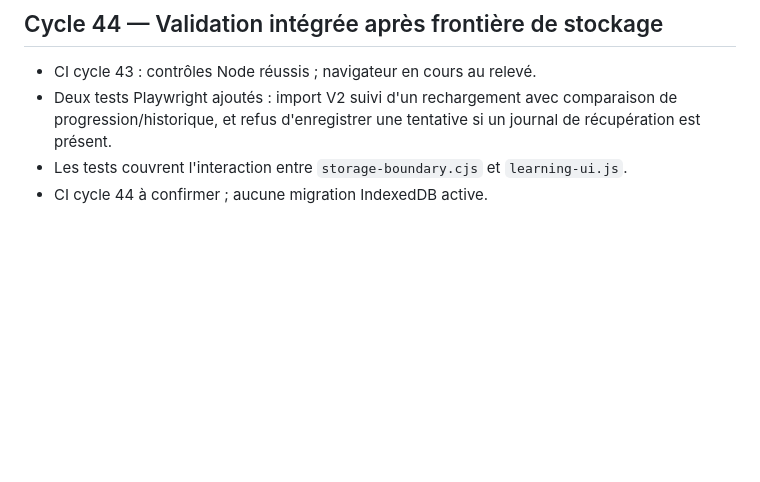
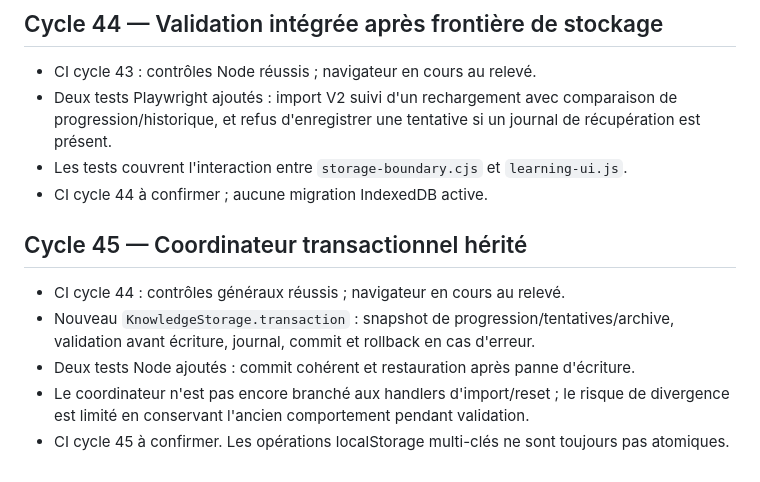
Before and after one commit to sebastienpcq/math-curator-community, a Markdown page: AUDIT_LOOP.md, the part around the change. Rendered like a GitHub page; blank space fills up the shorter version.

Commit message:
docs: record recoverable legacy transaction coordinator

```diff
--- a/AUDIT_LOOP.md
+++ b/AUDIT_LOOP.md
@@ -357,3 +357,11 @@ Contrôler les résultats CI et traiter les anomalies de planification des révi
 - Deux tests Playwright ajoutés : import V2 suivi d'un rechargement avec comparaison de progression/historique, et refus d'enregistrer une tentative si un journal de récupération est présent.
 - Les tests couvrent l'interaction entre `storage-boundary.cjs` et `learning-ui.js`.
 - CI cycle 44 à confirmer ; aucune migration IndexedDB active.
+
+## Cycle 45 — Coordinateur transactionnel hérité
+
+- CI cycle 44 : contrôles généraux réussis ; navigateur en cours au relevé.
+- Nouveau `KnowledgeStorage.transaction` : snapshot de progression/tentatives/archive, validation avant écriture, journal, commit et rollback en cas d'erreur.
+- Deux tests Node ajoutés : commit cohérent et restauration après panne d'écriture.
+- Le coordinateur n'est pas encore branché aux handlers d'import/reset ; le risque de divergence est limité en conservant l'ancien comportement pendant validation.
+- CI cycle 45 à confirmer. Les opérations localStorage multi-clés ne sont toujours pas atomiques.
```
